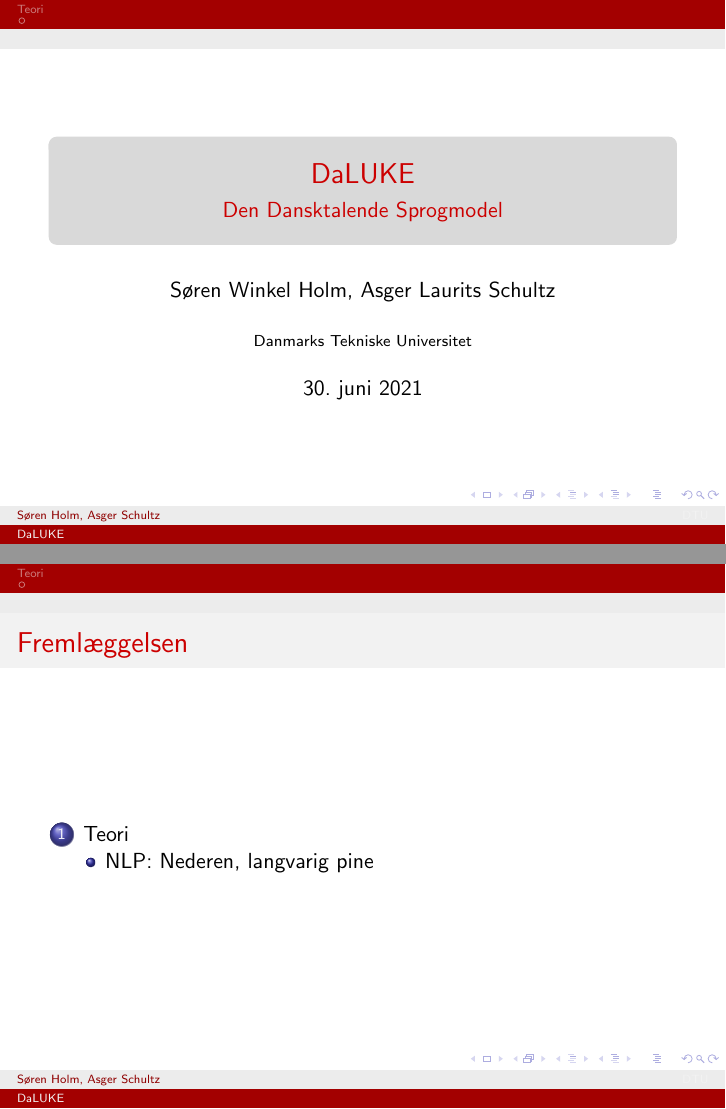
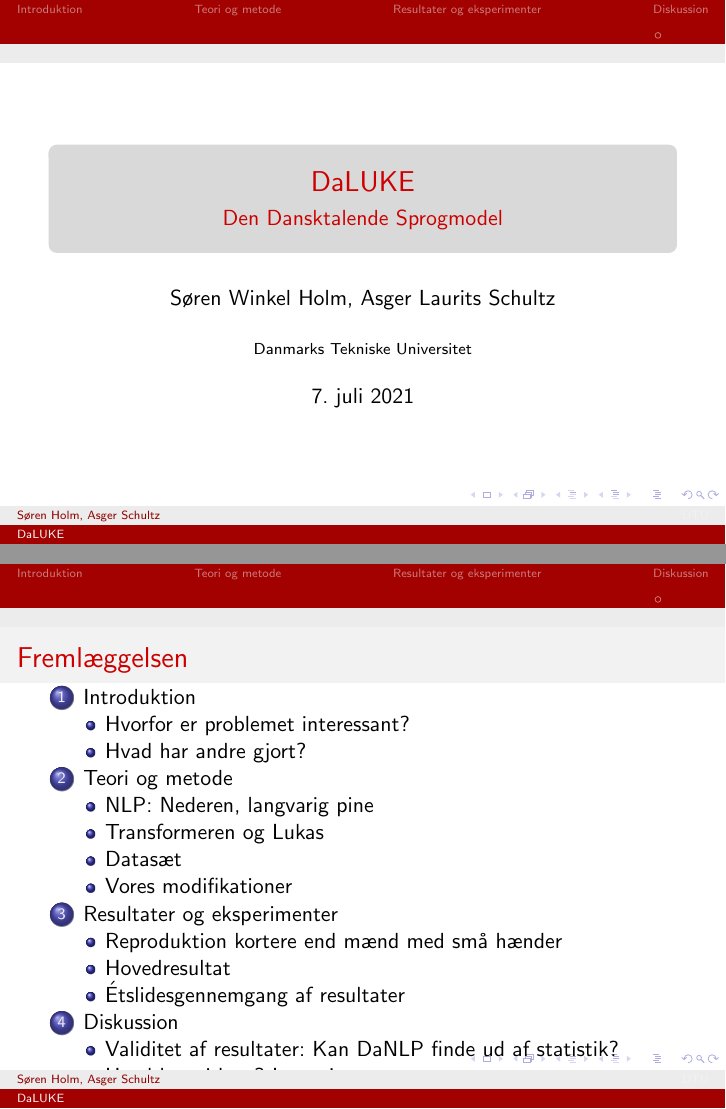
Before and after one commit to peleiden/bug-free-guacamole, LaTeX slides (presentation/presentation.tex): pages 1 and 2 of 6, joined at a grey line. Compiled offline with pdfLaTeX.

Commit message:
Pls gib gud karakter

```diff
--- a/presentation/presentation.tex
+++ b/presentation/presentation.tex
@@ -14,7 +14,8 @@
 }
 \author[Søren Holm, Asger Schultz]{Søren Winkel Holm, Asger Laurits Schultz}
 \institute[DTU]{Danmarks Tekniske Universitet}
-\date{\today}
+\date{7. juli 2021}
+
 \begin{document}
 
 \begin{frame}
@@ -26,8 +27,25 @@
     \tableofcontents
 \end{frame}
 
-\section{Teori}
+\section{Introduktion}
+\subsection{Hvorfor er problemet interessant?}
+\subsection{Hvad har andre gjort?}
+
+\section{Teori og metode}
 \subsection{NLP: Nederen, langvarig pine}
+\subsection{Transformeren og Lukas}
+\subsection{Datasæt}
+\subsection{Vores modifikationer}
+
+\section{Resultater og eksperimenter}
+\subsection{Reproduktion kortere end mænd med små hænder}
+\subsection{Hovedresultat}
+\subsection{Étslidesgennemgang af resultater}
+
+\section{Diskussion}
+\subsection{Validitet af resultater: Kan DaNLP finde ud af statistik?}
+\subsection{Hvad har vi lært? Ingenting}
+\subsection{Videre arbejde}
 
 \begin{frame}
     \frametitle{Lyt til os}
```
